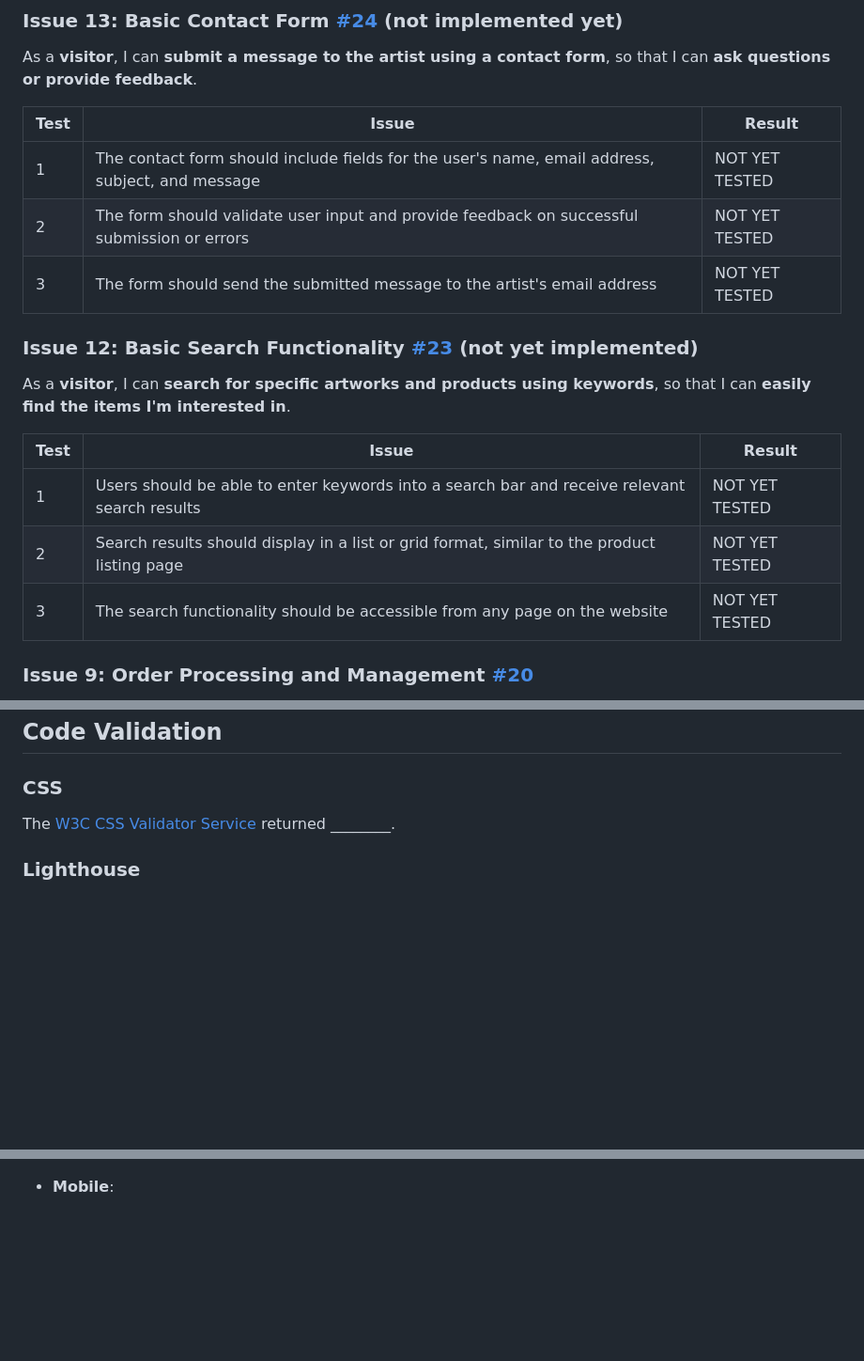
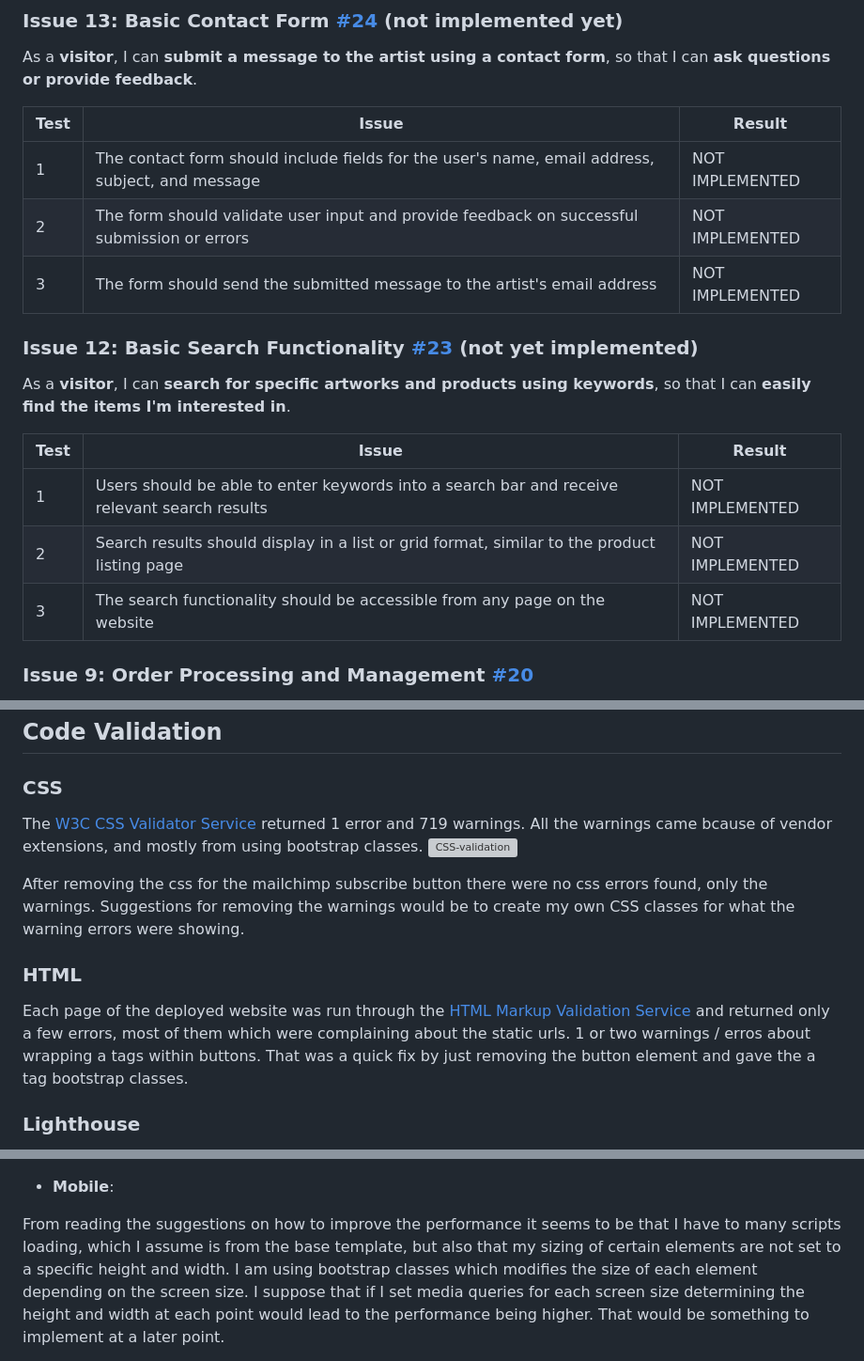
Before and after one commit to AVTpepper/onestop-artist-shop, a Markdown page: documentation/testing_docs/testing_results.md, 3 parts joined by grey strips. Shown: that part at 94% size. Rendered like a GitHub page; blank space fills up the shorter version; grey boxes are pictures that could not be loaded.

Commit message:
Add: CSS testing results

```diff
--- a/documentation/testing_docs/testing_results.md
+++ b/documentation/testing_docs/testing_results.md
@@ -110,9 +110,9 @@ As a **visitor**, I can **submit a message to the artist using a contact form**,
 
 | **Test** | Issue | Result |
 | --- | --- | --- |
-| 1 | The contact form should include fields for the user's name, email address, subject, and message | NOT YET TESTED |
-| 2 | The form should validate user input and provide feedback on successful submission or errors | NOT YET TESTED |
-| 3 | The form should send the submitted message to the artist's email address | NOT YET TESTED |
+| 1 | The contact form should include fields for the user's name, email address, subject, and message | NOT IMPLEMENTED |
+| 2 | The form should validate user input and provide feedback on successful submission or errors | NOT IMPLEMENTED |
+| 3 | The form should send the submitted message to the artist's email address | NOT IMPLEMENTED |
 
 ### Issue 12: Basic Search Functionality [#23](https://github.com/AVTpepper/onestop-artist-shop/issues/23) (not yet implemented)
 
@@ -120,9 +120,9 @@ As a **visitor**, I can **search for specific artworks and products using keywor
 
 | **Test** | Issue | Result |
 | --- | --- | --- |
-| 1 | Users should be able to enter keywords into a search bar and receive relevant search results | NOT YET TESTED |
-| 2 | Search results should display in a list or grid format, similar to the product listing page | NOT YET TESTED |
-| 3 | The search functionality should be accessible from any page on the website | NOT YET TESTED |
+| 1 | Users should be able to enter keywords into a search bar and receive relevant search results | NOT IMPLEMENTED |
+| 2 | Search results should display in a list or grid format, similar to the product listing page | NOT IMPLEMENTED |
+| 3 | The search functionality should be accessible from any page on the website | NOT IMPLEMENTED |
 
 ### Issue 9: Order Processing and Management [#20](https://github.com/AVTpepper/onestop-artist-shop/issues/20)
 
@@ -199,10 +199,16 @@ As an **administrator**, I can **have a reliable backend infrastructure**, so th
 
 ### **CSS**
 
-The [W3C CSS Validator Service](https://jigsaw.w3.org/css-validator/) returned ________.
+The [W3C CSS Validator Service](https://jigsaw.w3.org/css-validator/) returned 1 error and 719 warnings. All the warnings came bcause of vendor extensions, and mostly from using bootstrap classes.
+![CSS-validation](/documentation/readme_images/CSS_validation.png)
+
+After removing the css for the mailchimp subscribe button there were no css errors found, only the warnings. Suggestions for removing the warnings would be to create my own CSS classes for what the warning errors were showing.
+
+### **HTML**
+
+Each page of the deployed website was run through the [HTML Markup Validation Service](https://validator.w3.org/) and returned only a few errors, most of them which were complaining about the static urls. 1 or two warnings / erros about wrapping a tags within buttons. That was a quick fix by just removing the button element and gave the a tag bootstrap classes.
+
 
 ### **Lighthouse**
 
-
-
 * **Desktop**:
@@ -211,4 +217,5 @@ The [W3C CSS Validator Service](https://jigsaw.w3.org/css-validator/) returned _
 
 * **Mobile**:
 
+From reading the suggestions on how to improve the performance it seems to be that I have to many scripts loading, which I assume is from the base template, but also that my sizing of certain elements are not set to a specific height and width. I am using bootstrap classes which modifies the size of each element depending on the screen size. I suppose that if I set media queries for each screen size determining the height and width at each point would lead to the performance being higher. That would be something to implement at a later point.
 
```
Also changed, not shown: other parts of documentation/testing_docs/testing_results.md (+3 -6 lines).
